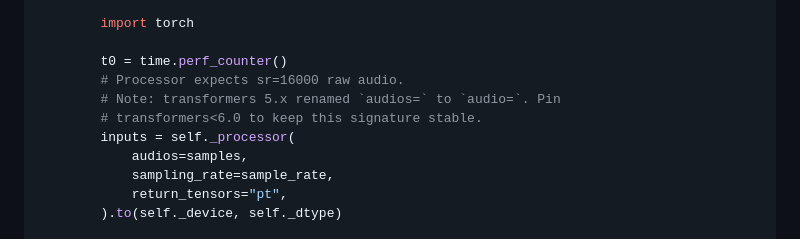
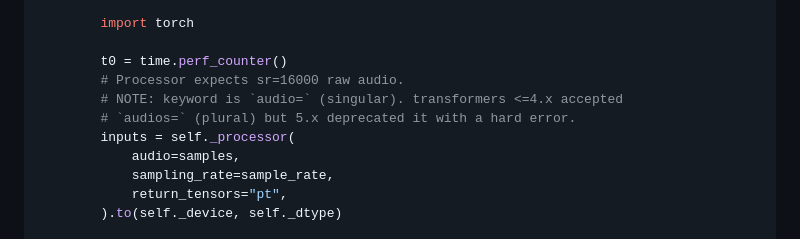
Before and after one commit to realAllenSong/ThunderTalk, a Markdown page: docs/plans/2026-04-24-translation-seamlessm4t.md, the part around the change. GitHub-like rendering.

Commit message:
fix processor kwarg in plan: audio= not audios= (transformers 5.x)

```diff
--- a/docs/plans/2026-04-24-translation-seamlessm4t.md
+++ b/docs/plans/2026-04-24-translation-seamlessm4t.md
@@ -328,10 +328,10 @@ class TranslationEngine:
 
         t0 = time.perf_counter()
         # Processor expects sr=16000 raw audio.
-        # Note: transformers 5.x renamed `audios=` to `audio=`. Pin
-        # transformers<6.0 to keep this signature stable.
+        # NOTE: keyword is `audio=` (singular). transformers <=4.x accepted
+        # `audios=` (plural) but 5.x deprecated it with a hard error.
         inputs = self._processor(
-            audios=samples,
+            audio=samples,
             sampling_rate=sample_rate,
             return_tensors="pt",
         ).to(self._device, self._dtype)
```
